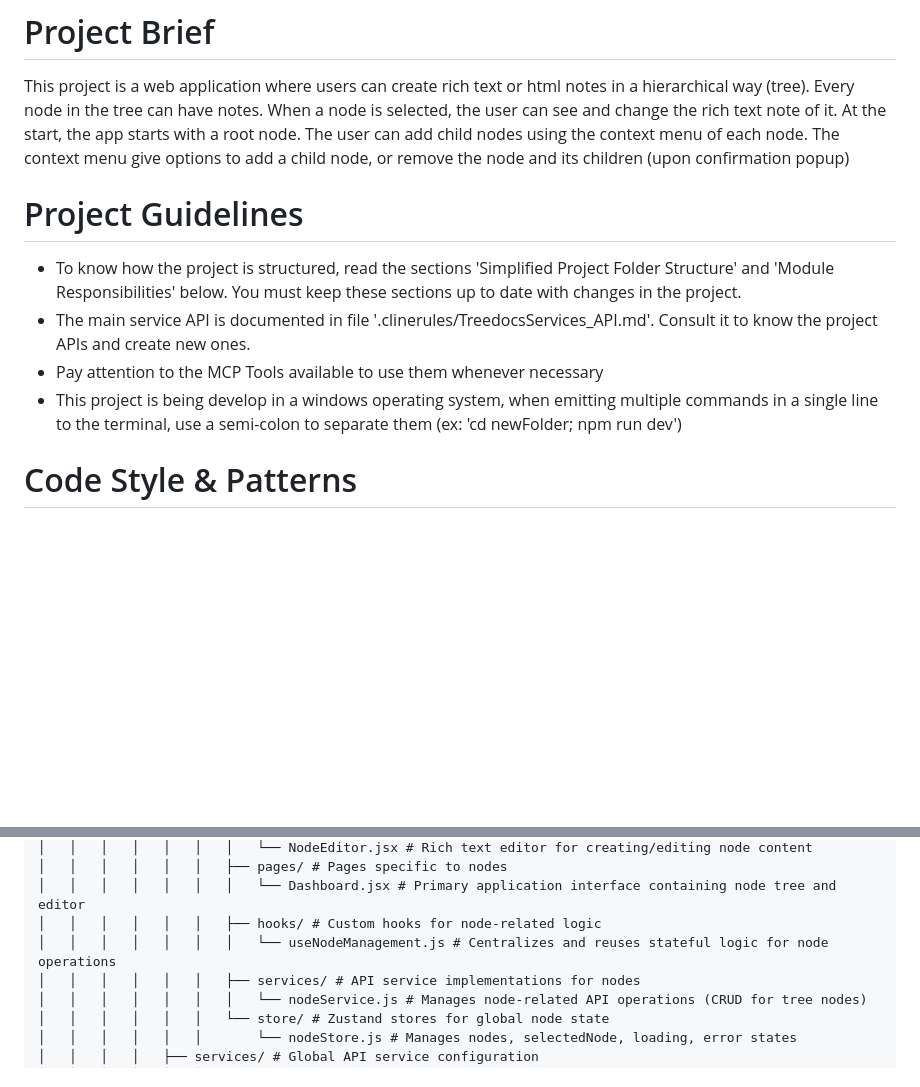
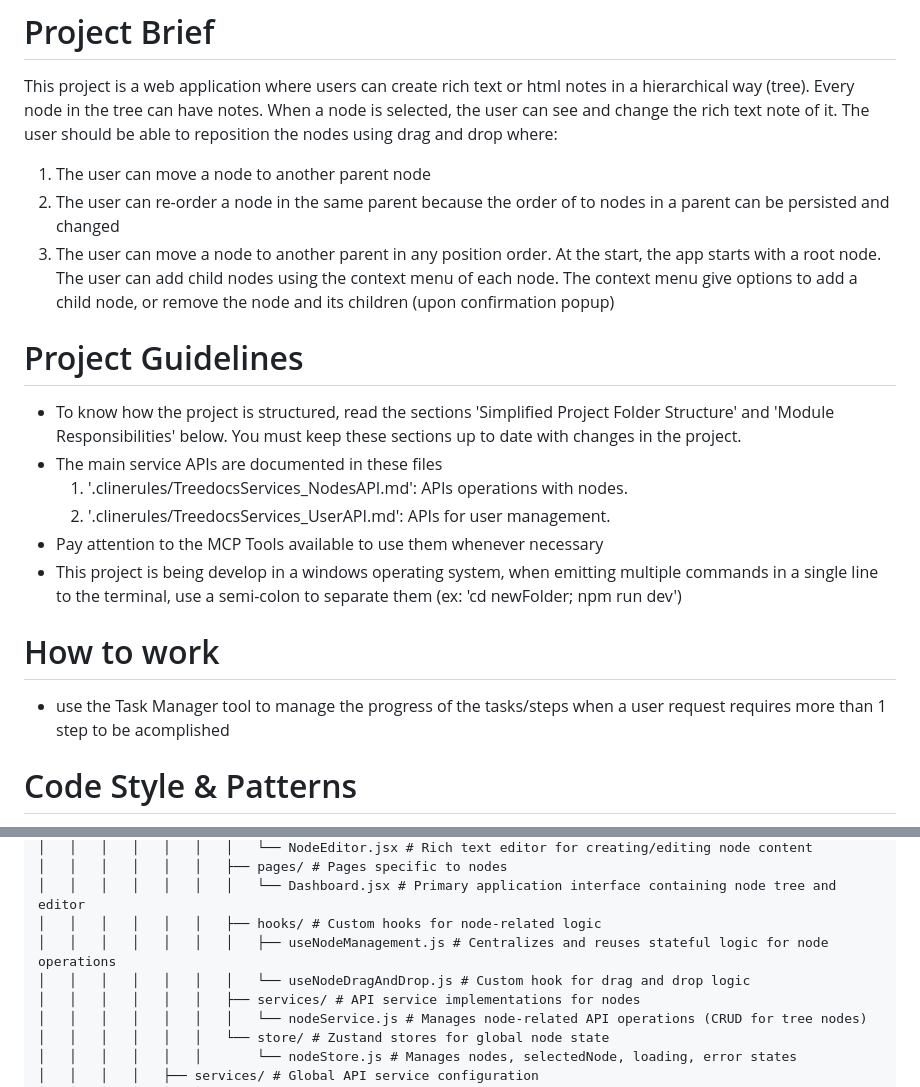
Before and after one commit to fabiojbg/TreeDocs, a Markdown page: .clinerules/default-rules.md, 2 parts joined by grey strips. Drawn GitHub-style; blank space fills up the shorter version.

Commit message:
cline rules update

```diff
--- a/.clinerules/default-rules.md
+++ b/.clinerules/default-rules.md
@@ -2,14 +2,24 @@
 This project is a web application where users can create rich text or html notes in a hierarchical way (tree).
 Every node in the tree can have notes.
 When a node is selected, the user can see and change the rich text note of it.
+The user should be able to reposition the nodes using drag and drop where:
+  1) The user can move a node to another parent node
+  2) The user can re-order a node in the same parent because the order of to nodes in a parent can be persisted and changed
+  3) The user can move a node to another parent in any position order.
 At the start, the app starts with a root node. The user can add child nodes using the context menu of each node. The context menu give options to add a child node, or remove the node and its children (upon confirmation popup)
 
 # Project Guidelines
 
 - To know how the project is structured, read the sections 'Simplified Project Folder Structure' and 'Module Responsibilities' below. You must keep these sections up to date with changes in the project.
-- The main service API is documented in file '.clinerules/TreedocsServices_API.md'. Consult it to know the project APIs and create new ones.
+- The main service APIs are documented in these files
+    1) '.clinerules/TreedocsServices_NodesAPI.md': APIs operations with nodes.
+    2) '.clinerules/TreedocsServices_UserAPI.md': APIs for user management.
 - Pay attention to the MCP Tools available to use them whenever necessary
 - This project is being develop in a windows operating system, when emitting multiple commands in a single line to the terminal, use a semi-colon to separate them (ex: 'cd newFolder; npm run dev')
+
+# How to work
+
+- use the Task Manager tool to manage the progress of the tasks/steps when a user request requires more than 1 step to be acomplished
 
 # Code Style & Patterns
 
@@ -94,7 +104,8 @@ You must mantain this structure updated in case of any change in it or in file´
 │   │   │   │   │   │   ├── pages/ # Pages specific to nodes
 │   │   │   │   │   │   │   └── Dashboard.jsx # Primary application interface containing node tree and editor
 │   │   │   │   │   │   ├── hooks/ # Custom hooks for node-related logic
-│   │   │   │   │   │   │   └── useNodeManagement.js # Centralizes and reuses stateful logic for node operations
+│   │   │   │   │   │   │   ├── useNodeManagement.js # Centralizes and reuses stateful logic for node operations
+│   │   │   │   │   │   │   └── useNodeDragAndDrop.js # Custom hook for drag and drop logic
 │   │   │   │   │   │   ├── services/ # API service implementations for nodes
 │   │   │   │   │   │   │   └── nodeService.js # Manages node-related API operations (CRUD for tree nodes)
 │   │   │   │   │   │   └── store/ # Zustand stores for global node state
```
Also changed, not shown: .clinerules/TreeDocsService_NodesAPI.md (+5 -1 lines).
